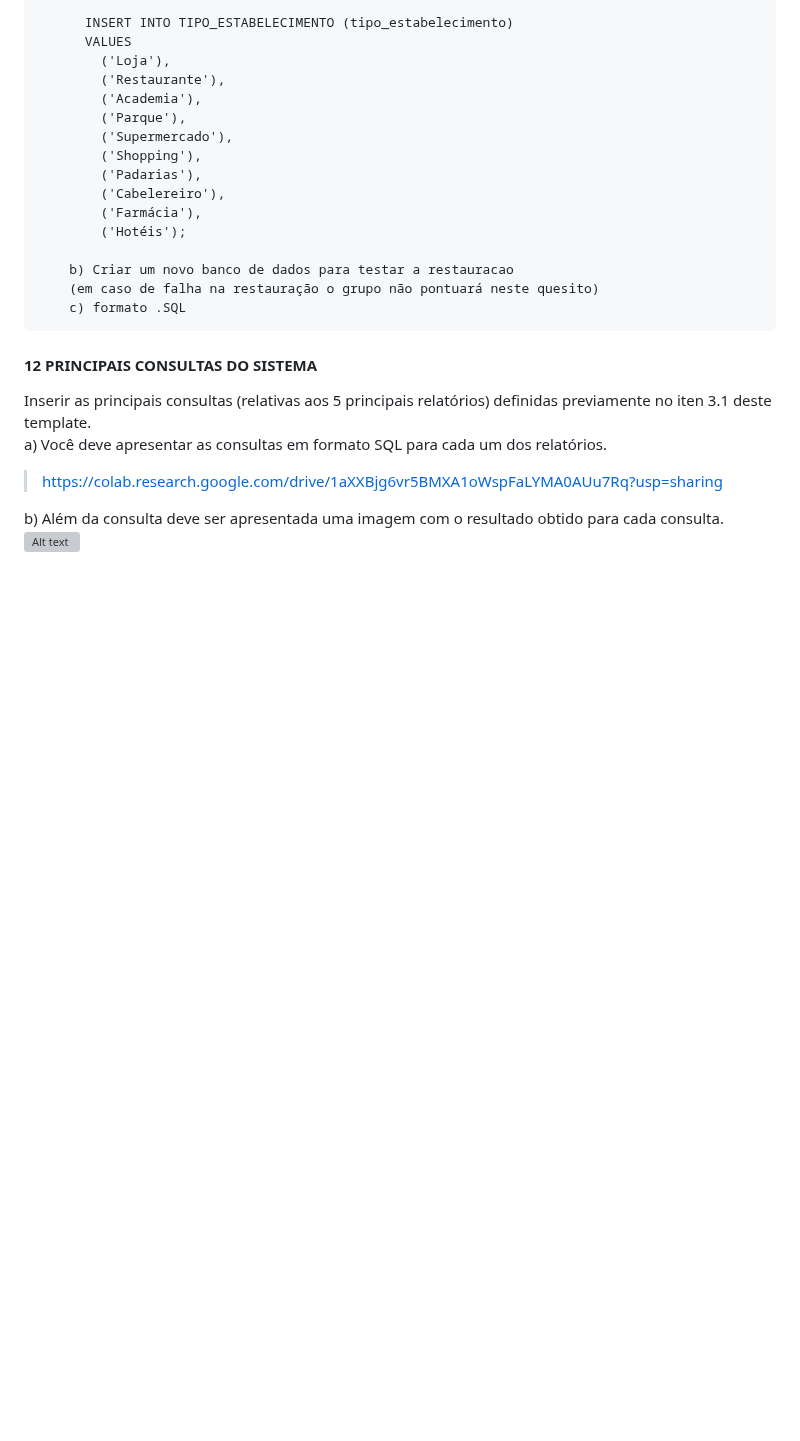
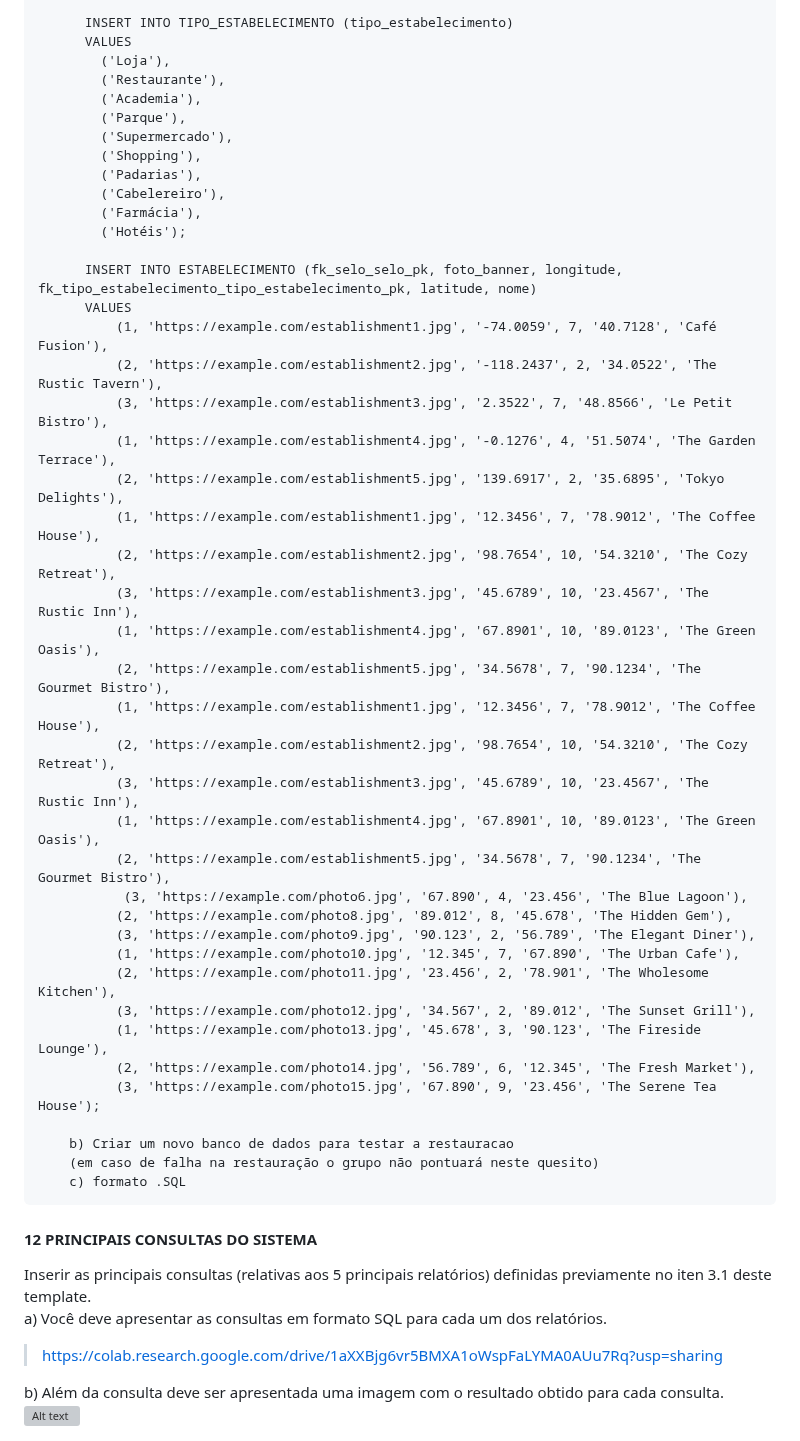
Before and after one commit to RafaBMartins/pi2023, a Markdown page: README.md, the part around the change. GitHub-like rendering; blank space fills up the shorter version; grey boxes are pictures that could not be loaded.

```diff
--- a/README.md
+++ b/README.md
@@ -259,6 +259,33 @@ Sugestão: https://balsamiq.com/products/mockups/<br>
             ('Farmácia'),
             ('Hotéis');
 
+          INSERT INTO ESTABELECIMENTO (fk_selo_selo_pk, foto_banner, longitude, fk_tipo_estabelecimento_tipo_estabelecimento_pk, latitude, nome)
+          VALUES
+              (1, 'https://example.com/establishment1.jpg', '-74.0059', 7, '40.7128', 'Café Fusion'),
+              (2, 'https://example.com/establishment2.jpg', '-118.2437', 2, '34.0522', 'The Rustic Tavern'),
+              (3, 'https://example.com/establishment3.jpg', '2.3522', 7, '48.8566', 'Le Petit Bistro'),
+              (1, 'https://example.com/establishment4.jpg', '-0.1276', 4, '51.5074', 'The Garden Terrace'),
+              (2, 'https://example.com/establishment5.jpg', '139.6917', 2, '35.6895', 'Tokyo Delights'),
+              (1, 'https://example.com/establishment1.jpg', '12.3456', 7, '78.9012', 'The Coffee House'),
+              (2, 'https://example.com/establishment2.jpg', '98.7654', 10, '54.3210', 'The Cozy Retreat'),
+              (3, 'https://example.com/establishment3.jpg', '45.6789', 10, '23.4567', 'The Rustic Inn'),
+              (1, 'https://example.com/establishment4.jpg', '67.8901', 10, '89.0123', 'The Green Oasis'),
+              (2, 'https://example.com/establishment5.jpg', '34.5678', 7, '90.1234', 'The Gourmet Bistro'),
+              (1, 'https://example.com/establishment1.jpg', '12.3456', 7, '78.9012', 'The Coffee House'),
+              (2, 'https://example.com/establishment2.jpg', '98.7654', 10, '54.3210', 'The Cozy Retreat'),
+              (3, 'https://example.com/establishment3.jpg', '45.6789', 10, '23.4567', 'The Rustic Inn'),
+              (1, 'https://example.com/establishment4.jpg', '67.8901', 10, '89.0123', 'The Green Oasis'),
+              (2, 'https://example.com/establishment5.jpg', '34.5678', 7, '90.1234', 'The Gourmet Bistro'),
+          	   (3, 'https://example.com/photo6.jpg', '67.890', 4, '23.456', 'The Blue Lagoon'),
+              (2, 'https://example.com/photo8.jpg', '89.012', 8, '45.678', 'The Hidden Gem'),
+              (3, 'https://example.com/photo9.jpg', '90.123', 2, '56.789', 'The Elegant Diner'),
+              (1, 'https://example.com/photo10.jpg', '12.345', 7, '67.890', 'The Urban Cafe'),
+              (2, 'https://example.com/photo11.jpg', '23.456', 2, '78.901', 'The Wholesome Kitchen'),
+              (3, 'https://example.com/photo12.jpg', '34.567', 2, '89.012', 'The Sunset Grill'),
+              (1, 'https://example.com/photo13.jpg', '45.678', 3, '90.123', 'The Fireside Lounge'),
+              (2, 'https://example.com/photo14.jpg', '56.789', 6, '12.345', 'The Fresh Market'),
+              (3, 'https://example.com/photo15.jpg', '67.890', 9, '23.456', 'The Serene Tea House');
+
         b) Criar um novo banco de dados para testar a restauracao
         (em caso de falha na restauração o grupo não pontuará neste quesito)
         c) formato .SQL
```
